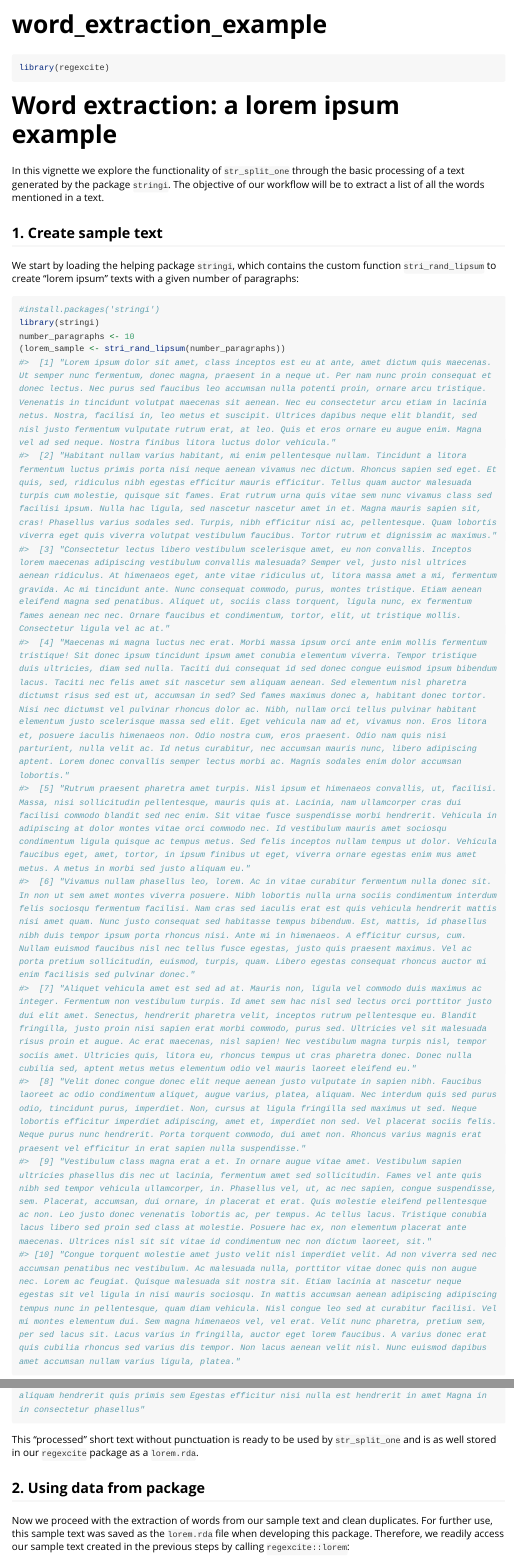
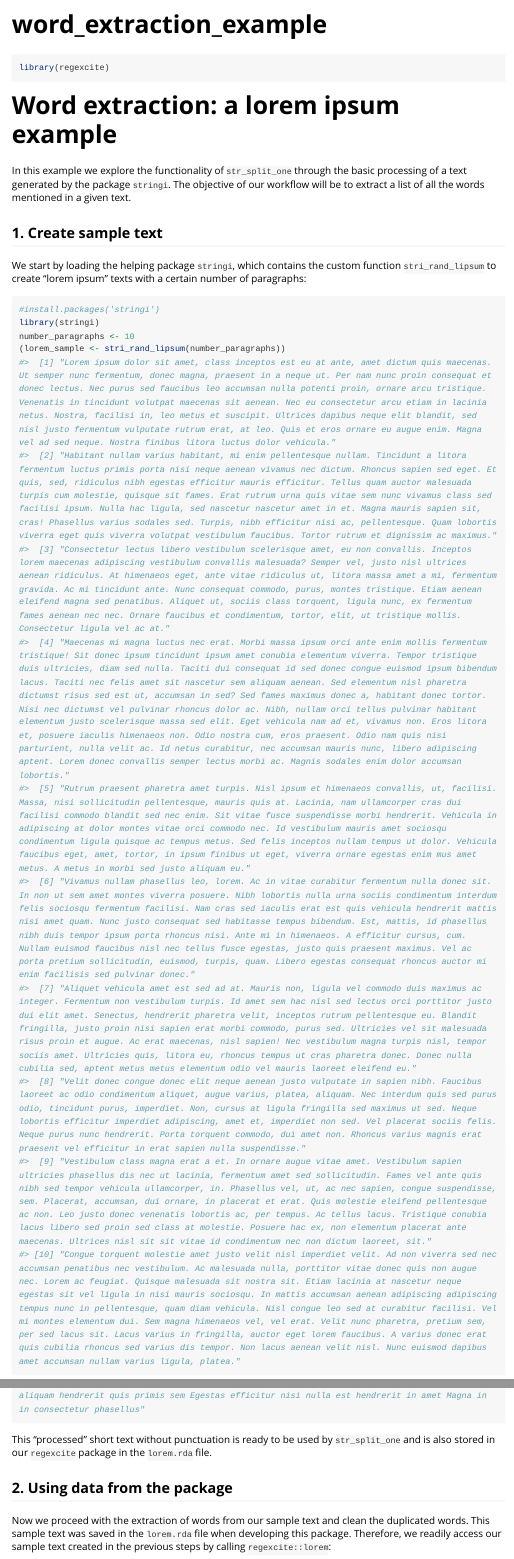
Before and after one commit to rodrigomalagon/regexcite, an R Markdown document (vignettes/word_extraction_example.Rmd): the page in a window 1100 px wide, from its top, and a second part further down, joined at a grey line. Rendered offline with R 4.5, knitr and Pandoc, with nearby package versions; code that draws random numbers runs with fixed seeds of ours; some code elsewhere in the file could not run offline; long lines of code are wrapped.

Commit message:
Initial commit

````diff
--- a/vignettes/word_extraction_example.Rmd
+++ b/vignettes/word_extraction_example.Rmd
@@ -20,11 +20,11 @@ library(regexcite)
 
 # Word extraction: a **lorem ipsum** example
 
-In this vignette we explore the functionality of `str_split_one` through the basic processing of a text generated by the package `stringi`. The objective of our workflow will be to extract a list of all the words mentioned in a text.
+In this example we explore the functionality of `str_split_one` through the basic processing of a text generated by the package `stringi`. The objective of our workflow will be to extract a list of all the words mentioned in a given text.
 
 ## 1. Create sample text
 
-We start by loading the helping package `stringi`, which contains the custom function `stri_rand_lipsum` to create "lorem ipsum" texts with a given number of paragraphs:
+We start by loading the helping package `stringi`, which contains the custom function `stri_rand_lipsum` to create "lorem ipsum" texts with a certain number of paragraphs:
 
 ```{r}
 #install.packages('stringi')
@@ -50,11 +50,11 @@ for(str in pattern){
 lorem_sample
 ```
 
-This "processed" short text without punctuation is ready to be used by `str_split_one` and is as well stored in our `regexcite` package as a `lorem.rda`.
+This "processed" short text without punctuation is ready to be used by `str_split_one` and is also stored in our `regexcite` package in the `lorem.rda` file.
 
-## 2. Using data from package
+## 2. Using data from the package
 
-Now we proceed with the extraction of words from our sample text and clean duplicates. For further use, this sample text was saved as the `lorem.rda` file when developing this package. Therefore, we readily access our sample text created in the previous steps by calling `regexcite::lorem`:
+Now we proceed with the extraction of words from our sample text and clean the duplicated words. This sample text was saved in the `lorem.rda` file when developing this package. Therefore, we readily access our sample text created in the previous steps by calling `regexcite::lorem`:
 
 ```{r}
 #Extract words
````
Also changed, not shown: vignettes/word_extraction_example.Rmd (4 more changed lines).
